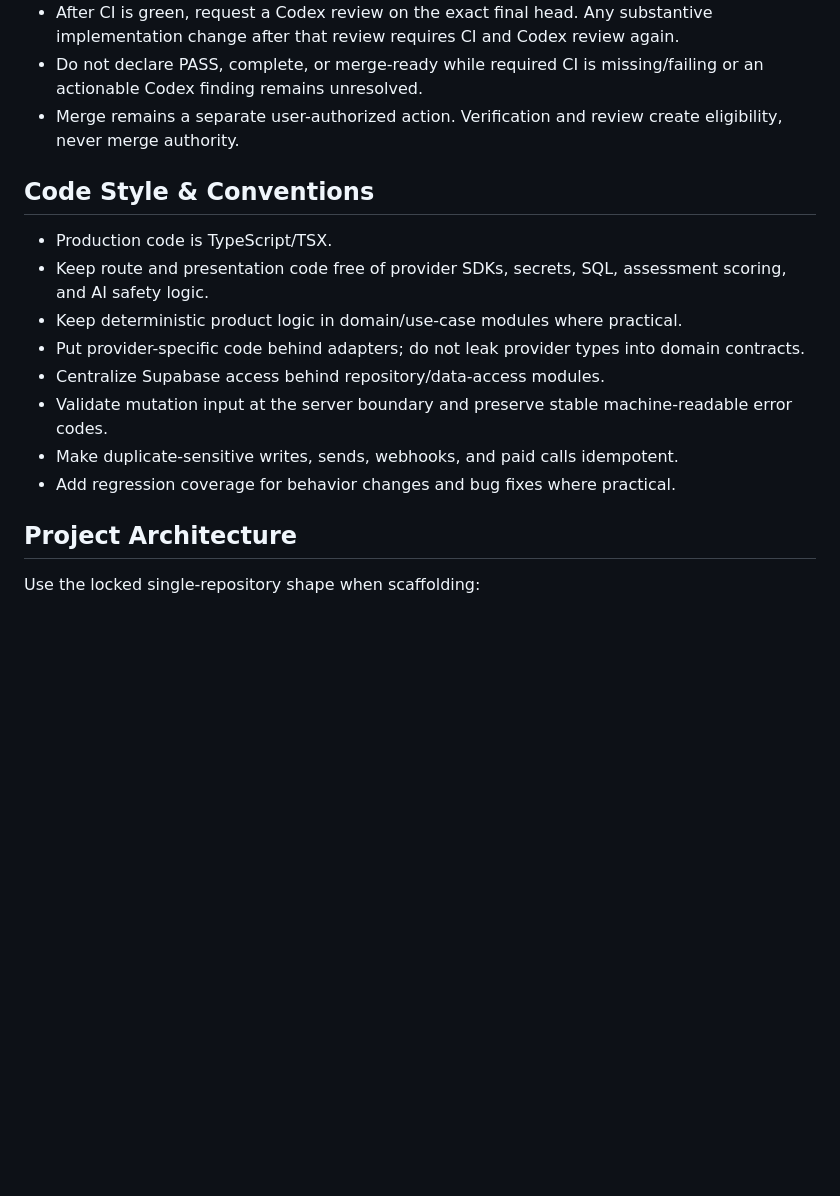
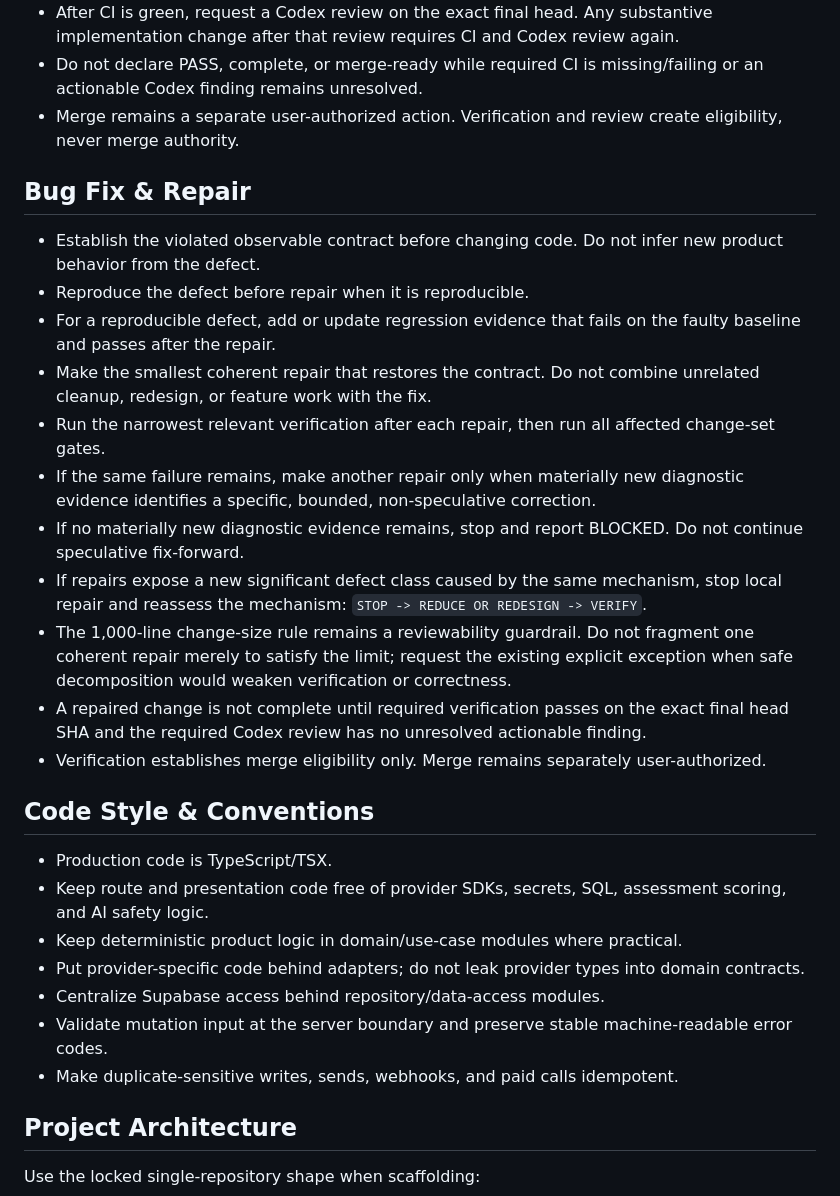
Before and after one commit to Lvvphole/becoming-the-man, a Markdown page: AGENTS.md, the part around the change. Drawn GitHub-style; blank space fills up the shorter version.

Commit message:
Strengthen bug-fix repair governance

```diff
--- a/AGENTS.md
+++ b/AGENTS.md
@@ -31,6 +31,19 @@ Status: active React SSR repository. Keep this file under 150 lines and synchron
 - Do not declare PASS, complete, or merge-ready while required CI is missing/failing or an actionable Codex finding remains unresolved.
 - Merge remains a separate user-authorized action. Verification and review create eligibility, never merge authority.
 
+## Bug Fix & Repair
+- Establish the violated observable contract before changing code. Do not infer new product behavior from the defect.
+- Reproduce the defect before repair when it is reproducible.
+- For a reproducible defect, add or update regression evidence that fails on the faulty baseline and passes after the repair.
+- Make the smallest coherent repair that restores the contract. Do not combine unrelated cleanup, redesign, or feature work with the fix.
+- Run the narrowest relevant verification after each repair, then run all affected change-set gates.
+- If the same failure remains, make another repair only when materially new diagnostic evidence identifies a specific, bounded, non-speculative correction.
+- If no materially new diagnostic evidence remains, stop and report BLOCKED. Do not continue speculative fix-forward.
+- If repairs expose a new significant defect class caused by the same mechanism, stop local repair and reassess the mechanism: `STOP -> REDUCE OR REDESIGN -> VERIFY`.
+- The 1,000-line change-size rule remains a reviewability guardrail. Do not fragment one coherent repair merely to satisfy the limit; request the existing explicit exception when safe decomposition would weaken verification or correctness.
+- A repaired change is not complete until required verification passes on the exact final head SHA and the required Codex review has no unresolved actionable finding.
+- Verification establishes merge eligibility only. Merge remains separately user-authorized.
+
 ## Code Style & Conventions
 - Production code is TypeScript/TSX.
 - Keep route and presentation code free of provider SDKs, secrets, SQL, assessment scoring, and AI safety logic.
@@ -39,7 +52,6 @@ Status: active React SSR repository. Keep this file under 150 lines and synchron
 - Centralize Supabase access behind repository/data-access modules.
 - Validate mutation input at the server boundary and preserve stable machine-readable error codes.
 - Make duplicate-sensitive writes, sends, webhooks, and paid calls idempotent.
-- Add regression coverage for behavior changes and bug fixes where practical.
 
 ## Project Architecture
 Use the locked single-repository shape when scaffolding:
```
